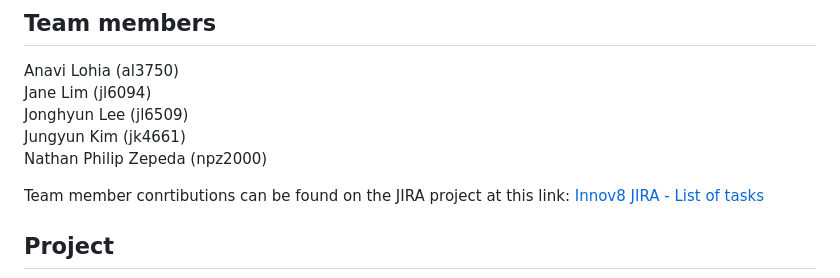
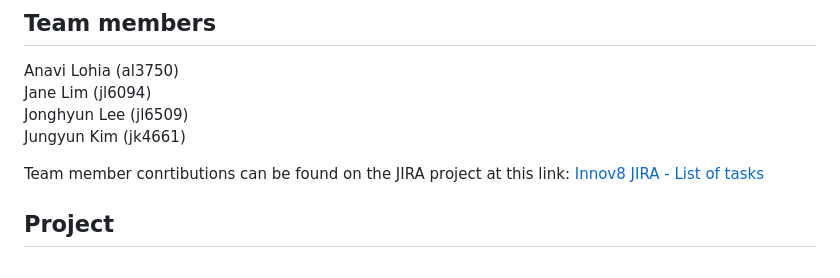
Before and after one commit to anavilohia/Innov8, a Markdown page: README.md, the part around the change. GitHub-like rendering.

```diff
--- a/README.md
+++ b/README.md
@@ -11,8 +11,7 @@ Innov8
 Anavi Lohia (al3750) \
 Jane Lim (jl6094) \
 Jonghyun Lee (jl6509) \
-Jungyun Kim (jk4661) \
-Nathan Philip Zepeda (npz2000)
+Jungyun Kim (jk4661)
 
 Team member conrtibutions can be found on the JIRA project at this link:
 [Innov8 JIRA - List of tasks](https://innov8-columbia.atlassian.net/jira/software/projects/SCRUM/list?atlOrigin=eyJpIjoiZDMwOWM1ZTQyMGQxNGRhNjg1MzUxM2Y0Mzc5YmNlZDEiLCJwIjoiaiJ9)
```
